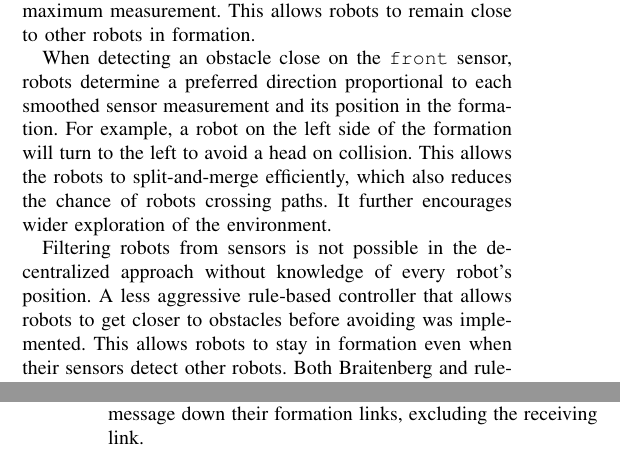
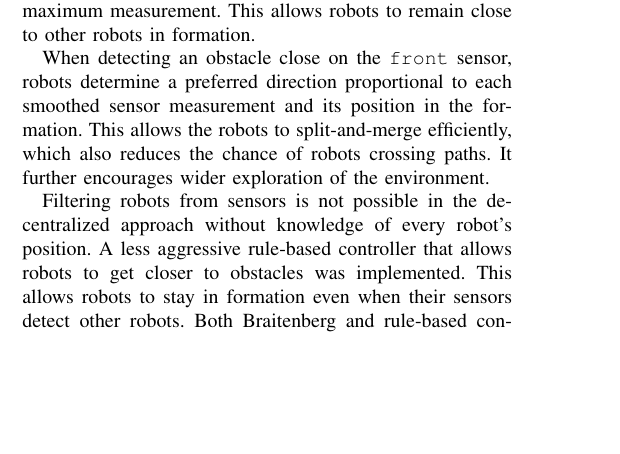
Before and after one commit to DoodleBobBuffPants/RobotProject, a LaTeX paper (Report/Report.tex): two parts of the columns of pages 2 and 3 of 5 before the commit and part of one column of page 2 of 5 after it, the two joined at a grey line, cut so that both start at the same text, the shorter picture padded with empty space. Compiled offline with pdfLaTeX.

Commit message:
some more tweaks, only ack is left to get into page count

```diff
--- a/Report/Report.tex
+++ b/Report/Report.tex
@@ -157,9 +157,9 @@ For the centralized approach, a Braitenberg controller was adopted. $\vec{V}_{ob
 
 Since robots can detect others with their sensors, robots are filtered out from each sensor's view. When robot $R_B$ is in front of a sensor on robot $R_A$, and there is no other obstacle in the direction of $R_A$'s sensor, $R_A$ sensor's value is set to its maximum measurement. This allows robots to remain close to other robots in formation.
 
-When detecting an obstacle close on the \texttt{front} sensor, robots determine a preferred direction proportional to each smoothed sensor measurement and its position in the formation. For example, a robot on the left side of the formation will turn to the left to avoid a head on collision. This allows the robots to split-and-merge efficiently, which also reduces the chance of robots crossing paths. It further encourages wider exploration of the environment.
+When detecting an obstacle close on the \texttt{front} sensor, robots determine a preferred direction proportional to each smoothed sensor measurement and its position in the formation. This allows the robots to split-and-merge efficiently, which also reduces the chance of robots crossing paths. It further encourages wider exploration of the environment.
 
-Filtering robots from sensors is not possible in the decentralized approach without knowledge of every robot's position. A less aggressive rule-based controller that allows robots to get closer to obstacles before avoiding was implemented. This allows robots to stay in formation even when their sensors detect other robots. Both Braitenberg and rule-based controllers return a vector $V_{obs}$ scaled in the range $[0,1]$.
+Filtering robots from sensors is not possible in the decentralized approach without knowledge of every robot's position. A less aggressive rule-based controller that allows robots to get closer to obstacles was implemented. This allows robots to stay in formation even when their sensors detect other robots. Both Braitenberg and rule-based controllers return a vector $V_{obs}$ scaled in the range $[0,1]$.
 
 \subsubsection*{Formation Maintenance}
 
@@ -206,7 +206,7 @@ The centralized algorithm relies on knowledge of all robot positions as well as
 
 Our consensus algorithm uses each robot's ID to decide the leader. Robot $R_i$ is the leader if:
 \[\text{form\_pos}[ID(R_i)] = (0,0)\]
-Here `form\_pos' is the vector of relative formation positions and `$ID$' returns a robot's ID. IDs are unique, ensuring one robot per position. Only the leader initiates message passing when their state updates, and the other robots relay this message down their formation links, excluding the receiving link.
+Here `form\_pos' is the vector of relative formation positions and `$ID$' returns a robot's ID. IDs are unique, ensuring one robot per position. Only the leader initiates message passing when their state updates, and the other robots relay this message down their formation links.
 
 \section{RESULTS}
 
```
